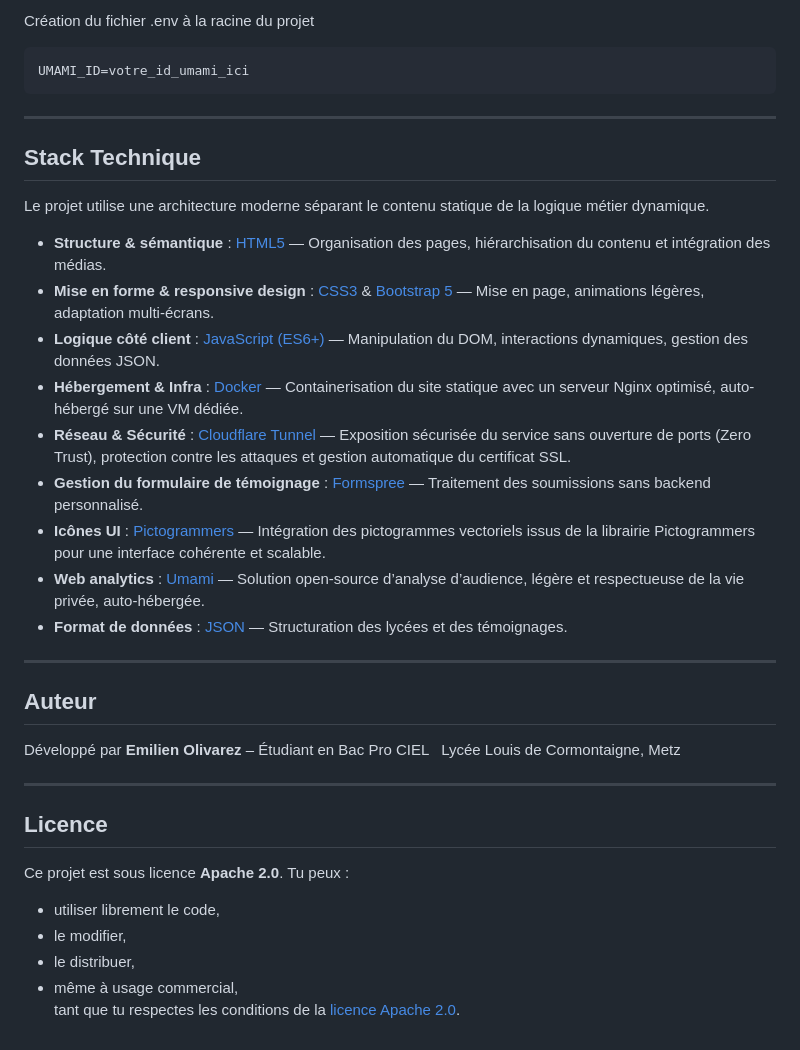
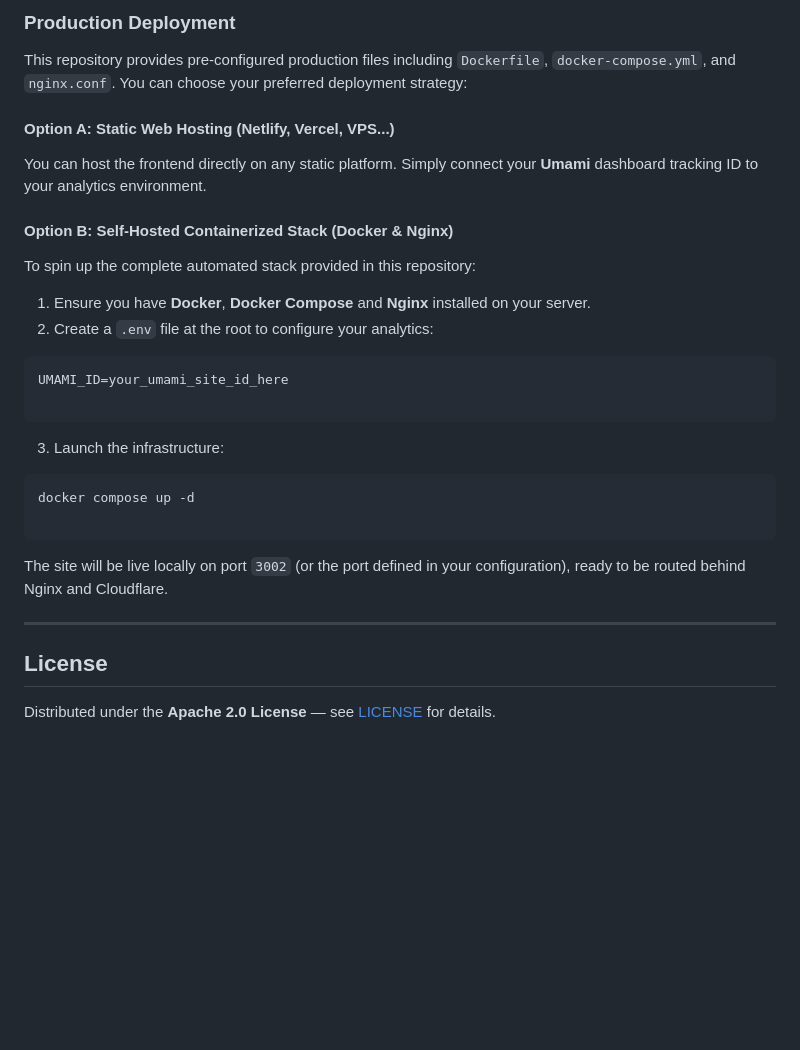
Before and after one commit to eolivarez2008/Mon-Bac-Pro-CIEL, a Markdown page: README.md, the part around one of its changes. GitHub-like rendering; blank space fills up the shorter version.

````diff
--- a/README.md
+++ b/README.md
@@ -40,42 +85,35 @@ cd Mon-Bac-Pro-CIEL
 
-Création du fichier .env à la racine du projet
+### Production Deployment
+
+This repository provides pre-configured production files including `Dockerfile`, `docker-compose.yml`, and `nginx.conf`. You can choose your preferred deployment strategy:
+
+#### Option A: Static Web Hosting (Netlify, Vercel, VPS...)
+
+You can host the frontend directly on any static platform. Simply connect your **Umami** dashboard tracking ID to your analytics environment.
+
+#### Option B: Self-Hosted Containerized Stack (Docker & Nginx)
+
+To spin up the complete automated stack provided in this repository:
+
+1. Ensure you have **Docker**, **Docker Compose** and **Nginx** installed on your server.
+2. Create a `.env` file at the root to configure your analytics:
 
 ```env
-UMAMI_ID=votre_id_umami_ici
+UMAMI_ID=your_umami_site_id_here
+
 ```
+
+3. Launch the infrastructure:
+
+```bash
+docker compose up -d
+
+```
+
+The site will be live locally on port `3002` (or the port defined in your configuration), ready to be routed behind Nginx and Cloudflare.
 
 ---
 
-## Stack Technique
+## License
 
-Le projet utilise une architecture moderne séparant le contenu statique de la logique métier dynamique.
-
-- **Structure & sémantique** : [HTML5](https://developer.mozilla.org/fr/docs/Web/HTML) — Organisation des pages, hiérarchisation du contenu et intégration des médias.
-- **Mise en forme & responsive design** : [CSS3](https://developer.mozilla.org/fr/docs/Web/CSS) & [Bootstrap 5](https://getbootstrap.com/) — Mise en page, animations légères, adaptation multi-écrans.
-- **Logique côté client** : [JavaScript (ES6+)](https://developer.mozilla.org/fr/docs/Web/JavaScript) — Manipulation du DOM, interactions dynamiques, gestion des données JSON.
-- **Hébergement & Infra** : [Docker](https://www.docker.com/) — Containerisation du site statique avec un serveur Nginx optimisé, auto-hébergé sur une VM dédiée.
-- **Réseau & Sécurité** : [Cloudflare Tunnel](https://www.cloudflare.com/products/tunnel/) — Exposition sécurisée du service sans ouverture de ports (Zero Trust), protection contre les attaques et gestion automatique du certificat SSL.
-- **Gestion du formulaire de témoignage** : [Formspree](https://formspree.io/) — Traitement des soumissions sans backend personnalisé.
-- **Icônes UI** : [Pictogrammers](https://pictogrammers.com/library/mdi/) — Intégration des pictogrammes vectoriels issus de la librairie Pictogrammers pour une interface cohérente et scalable.
-- **Web analytics** : [Umami](https://umami.is/) — Solution open-source d’analyse d’audience, légère et respectueuse de la vie privée, auto-hébergée.
-- **Format de données** : [JSON](https://www.json.org/json-fr.html) — Structuration des lycées et des témoignages.
-
----
-
-## Auteur
-
-Développé par **Emilien Olivarez** – Étudiant en Bac Pro CIEL
-Lycée Louis de Cormontaigne, Metz
-
----
-
-## Licence
-
-Ce projet est sous licence **Apache 2.0**.
-Tu peux :
-
-- utiliser librement le code,
-- le modifier,
-- le distribuer,
-- même à usage commercial,
-  tant que tu respectes les conditions de la [licence Apache 2.0](https://www.apache.org/licenses/LICENSE-2.0).
+Distributed under the **Apache 2.0 License** — see [LICENSE](LICENSE) for details.
````
Also changed, not shown: other parts of README.md (+66 -21 lines).
